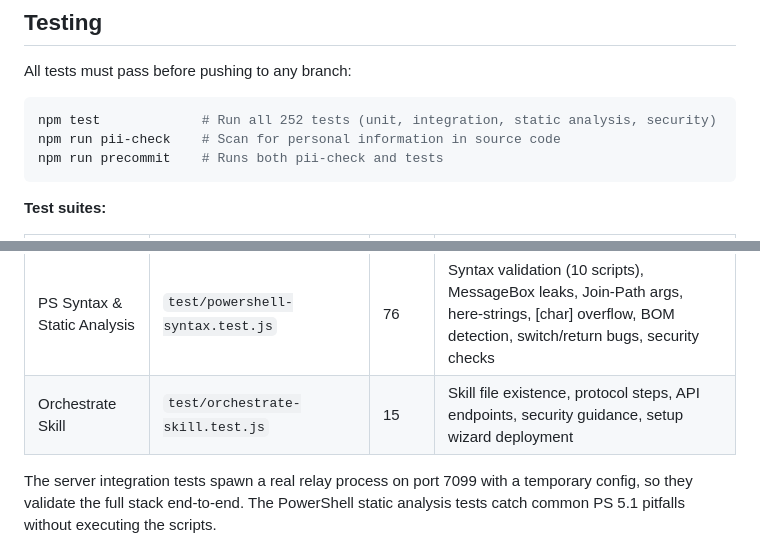
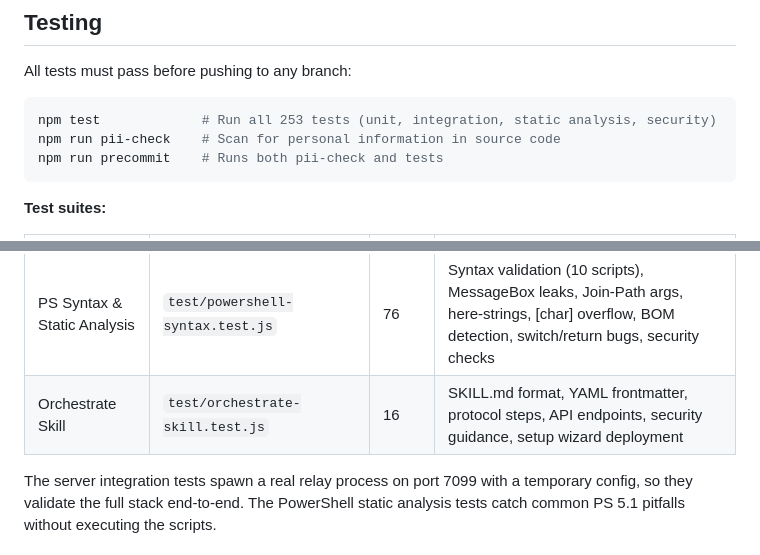
Before and after one commit to fryzhykau/dispatch-extender-agent, a Markdown page: README.md, 2 parts joined by grey strips. Rendered like a GitHub page.

Commit message:
Update README test count to 253
Co-Authored-By: Claude Opus 4.6 (1M context) <noreply@anthropic.com>

````diff
--- a/README.md
+++ b/README.md
@@ -615,7 +615,7 @@ The uninstaller automatically stops and removes Windows services, deletes `node_
 All tests must pass before pushing to any branch:
 
 ```bash
-npm test             # Run all 252 tests (unit, integration, static analysis, security)
+npm test             # Run all 253 tests (unit, integration, static analysis, security)
 npm run pii-check    # Scan for personal information in source code
 npm run precommit    # Runs both pii-check and tests
 ```
@@ -635,7 +635,7 @@ npm run precommit    # Runs both pii-check and tests
 | Queue | `test/queue.test.js` | 13 | Task queuing, drain on idle, max size limits |
 | Discovery | `test/discovery.test.js` | 4 | UDP broadcast, HMAC signing, virtual IP filtering, stop behavior |
 | PS Syntax & Static Analysis | `test/powershell-syntax.test.js` | 76 | Syntax validation (10 scripts), MessageBox leaks, Join-Path args, here-strings, [char] overflow, BOM detection, switch/return bugs, security checks |
-| Orchestrate Skill | `test/orchestrate-skill.test.js` | 15 | Skill file existence, protocol steps, API endpoints, security guidance, setup wizard deployment |
+| Orchestrate Skill | `test/orchestrate-skill.test.js` | 16 | SKILL.md format, YAML frontmatter, protocol steps, API endpoints, security guidance, setup wizard deployment |
 
 The server integration tests spawn a real relay process on port 7099 with a temporary config, so they validate the full stack end-to-end. The PowerShell static analysis tests catch common PS 5.1 pitfalls without executing the scripts.
 
````
